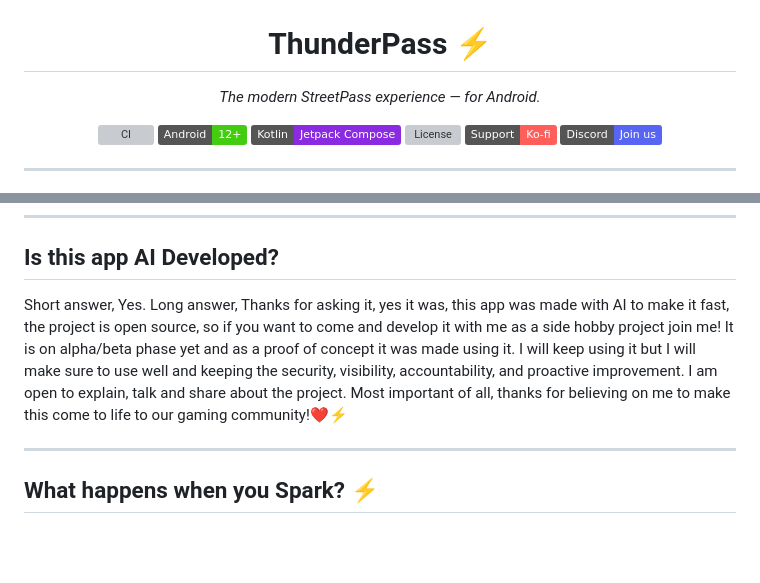
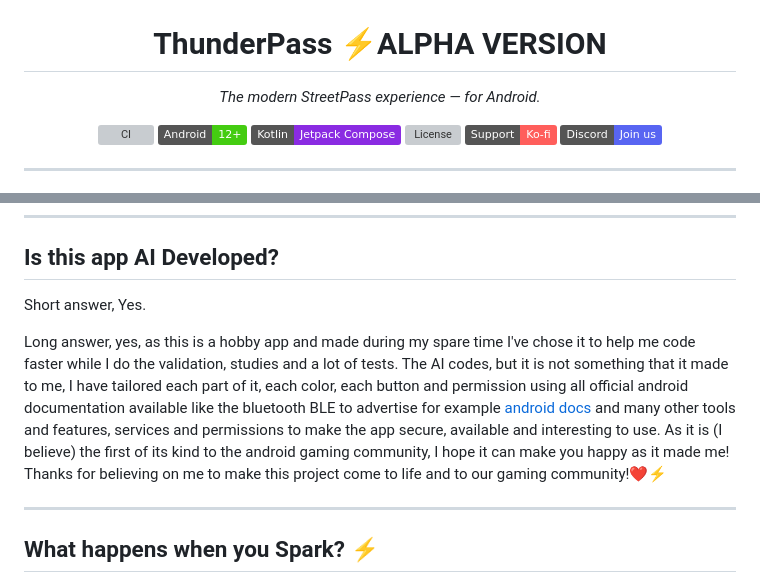
Before and after one commit to guilhermelimait/ThunderPass, a Markdown page: README.md, 2 parts joined by grey strips. Rendered like a GitHub page; badges without logos; blank space fills up the shorter version; grey boxes are pictures that could not be loaded.

Commit message:
Revise README for alpha version and AI development details
Updated the README to reflect the alpha version and clarified the AI development process.

```diff
--- a/README.md
+++ b/README.md
@@ -2,7 +2,7 @@
   <img src="logo.png" alt="ThunderPass Logo" width="180"/>
 </p>
 
-<h1 align="center">ThunderPass ⚡</h1>
+<h1 align="center">ThunderPass ⚡ALPHA VERSION </h1>
 
 <p align="center">
   <em>The modern StreetPass experience — for Android.</em>
@@ -43,10 +43,9 @@
 ## Is this app AI Developed?
 
 Short answer, Yes.
-Long answer, Thanks for asking it, yes it was, this app was made with AI to make it fast, the project is open source, so if you want to come and develop it with me as a side hobby project join me!
-It is on alpha/beta phase yet and as a proof of concept it was made using it. I will keep using it but I will make sure to use well and keeping the security, visibility, accountability, and proactive improvement.
-I am open to explain, talk and share about the project.
-Most important of all, thanks for believing on me to make this come to life to our gaming community!❤️⚡
+
+Long answer, yes, as this is a hobby app and made during my spare time I've chose it to help me code faster while I do the validation, studies and a lot of tests. The AI codes, but it is not something that it made to me, I have tailored each part of it, each color, each button and permission using all official android documentation available like the bluetooth BLE to advertise for example [android docs](https://source.android.com/docs/core/connect/bluetooth/ble_advertising) and many other tools and features, services and permissions to make the app secure, available and interesting to use. As it is (I believe) the first of its kind to the android gaming community, I hope it can make you happy as it made me!
+Thanks for believing on me to make this project come to life and to our gaming community!❤️⚡
 
 ---
 
```
